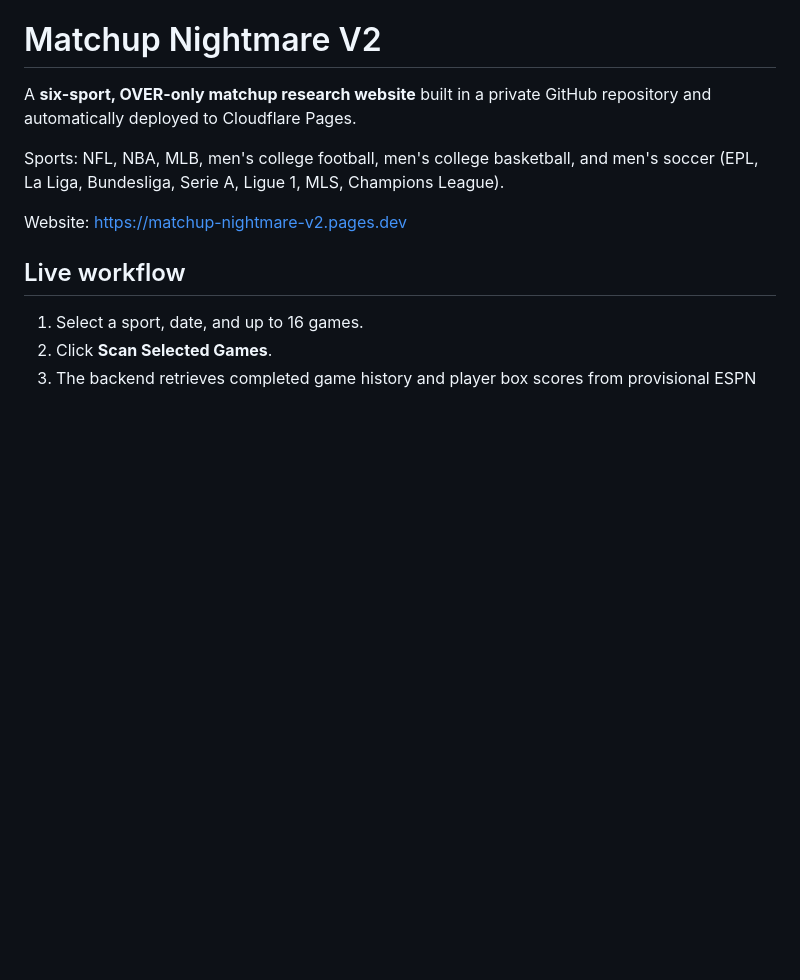
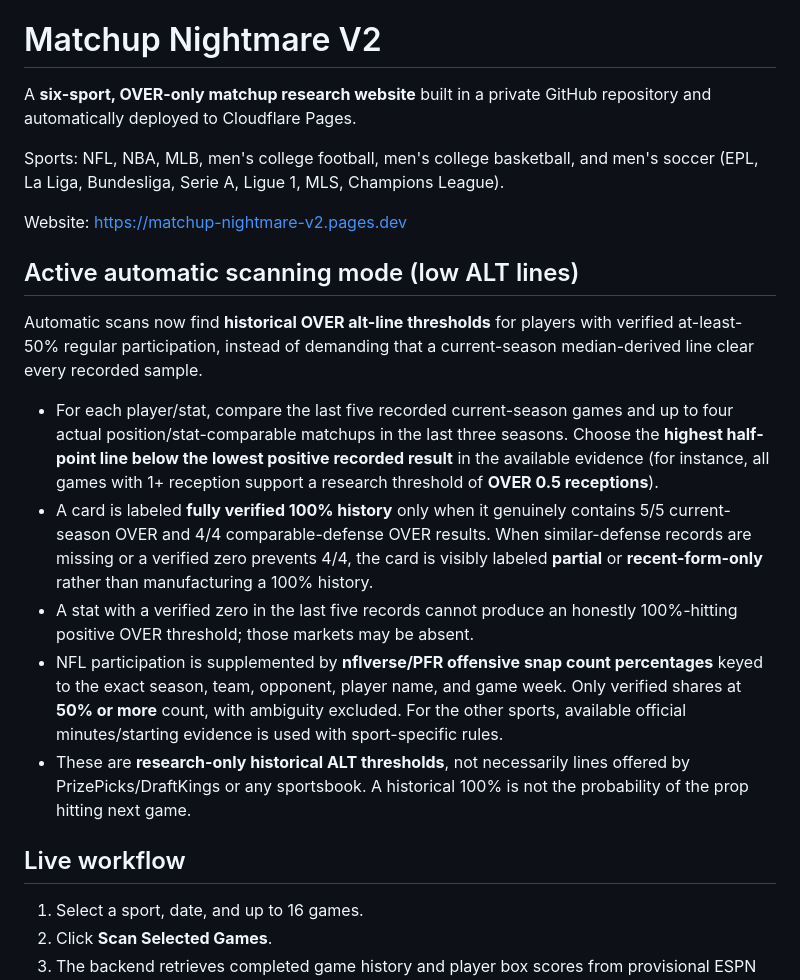
Before and after one commit to tygustafson50-tech/matchup-nightmare-v2, a Markdown page: README.md, the part around the change. Rendered like a GitHub page; blank space fills up the shorter version.

Commit message:
Document historical alt-line and nflverse offensive snap source semantics

```diff
--- a/README.md
+++ b/README.md
@@ -5,6 +5,34 @@ A **six-sport, OVER-only matchup research website** built in a private GitHub re
 Sports: NFL, NBA, MLB, men's college football, men's college basketball, and men's soccer (EPL, La Liga, Bundesliga, Serie A, Ligue 1, MLS, Champions League).
 
 Website: https://matchup-nightmare-v2.pages.dev
+
+## Active automatic scanning mode (low ALT lines)
+
+Automatic scans now find **historical OVER alt-line thresholds** for players with
+verified at-least-50% regular participation, instead of demanding that a
+current-season median-derived line clear every recorded sample.
+
+- For each player/stat, compare the last five recorded current-season games
+  and up to four actual position/stat-comparable matchups in the last three
+  seasons. Choose the **highest half-point line below the lowest positive
+  recorded result** in the available evidence (for instance, all games with
+  1+ reception support a research threshold of **OVER 0.5 receptions**).
+- A card is labeled **fully verified 100% history** only when it genuinely
+  contains 5/5 current-season OVER and 4/4 comparable-defense OVER results.
+  When similar-defense records are missing or a verified zero prevents 4/4,
+  the card is visibly labeled **partial** or **recent-form-only** rather than
+  manufacturing a 100% history.
+- A stat with a verified zero in the last five records cannot produce an
+  honestly 100%-hitting positive OVER threshold; those markets may be absent.
+- NFL participation is supplemented by **nflverse/PFR offensive snap count
+  percentages** keyed to the exact season, team, opponent, player name, and
+  game week. Only verified shares at **50% or more** count, with ambiguity
+  excluded. For the other sports, available official minutes/starting
+  evidence is used with sport-specific rules.
+- These are **research-only historical ALT thresholds**, not necessarily lines
+  offered by PrizePicks/DraftKings or any sportsbook. A historical 100% is not
+  the probability of the prop hitting next game.
+
 
 ## Live workflow
 
```
